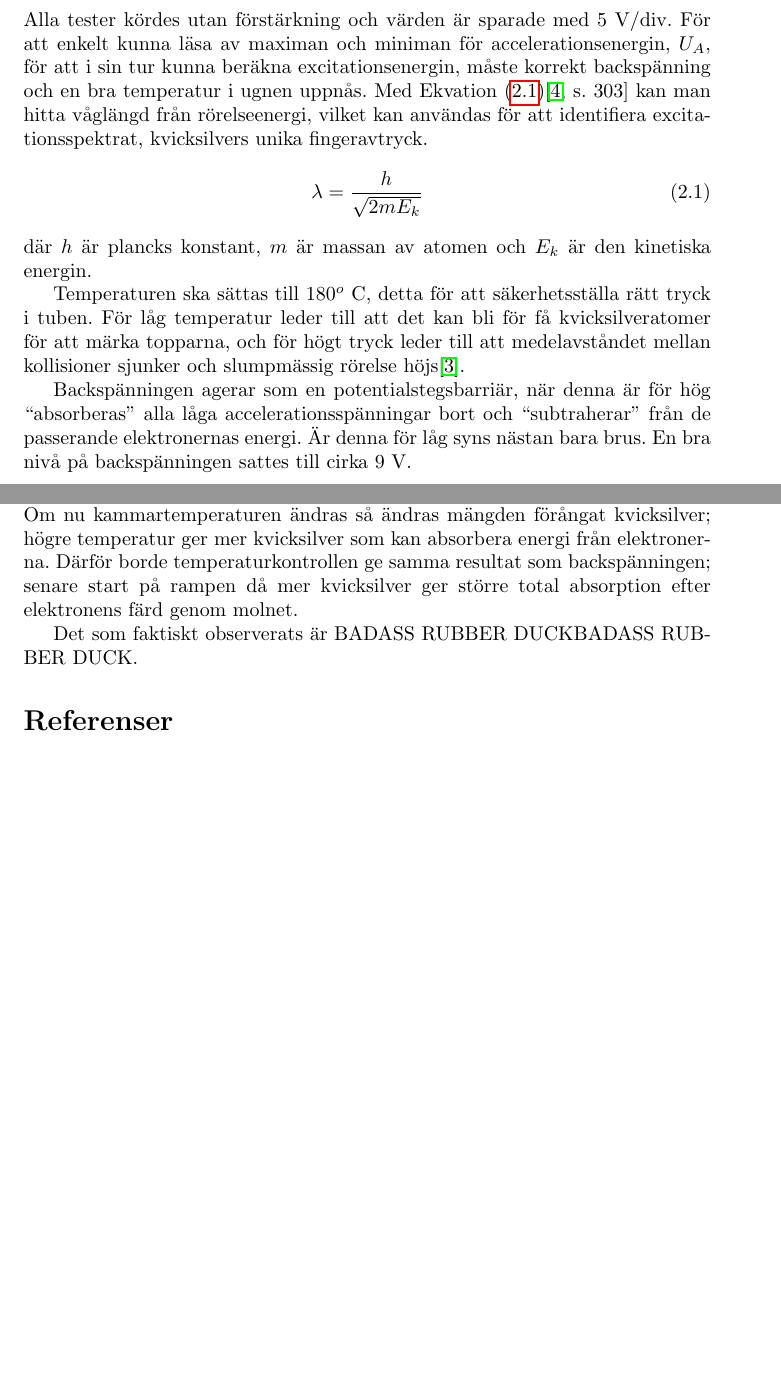
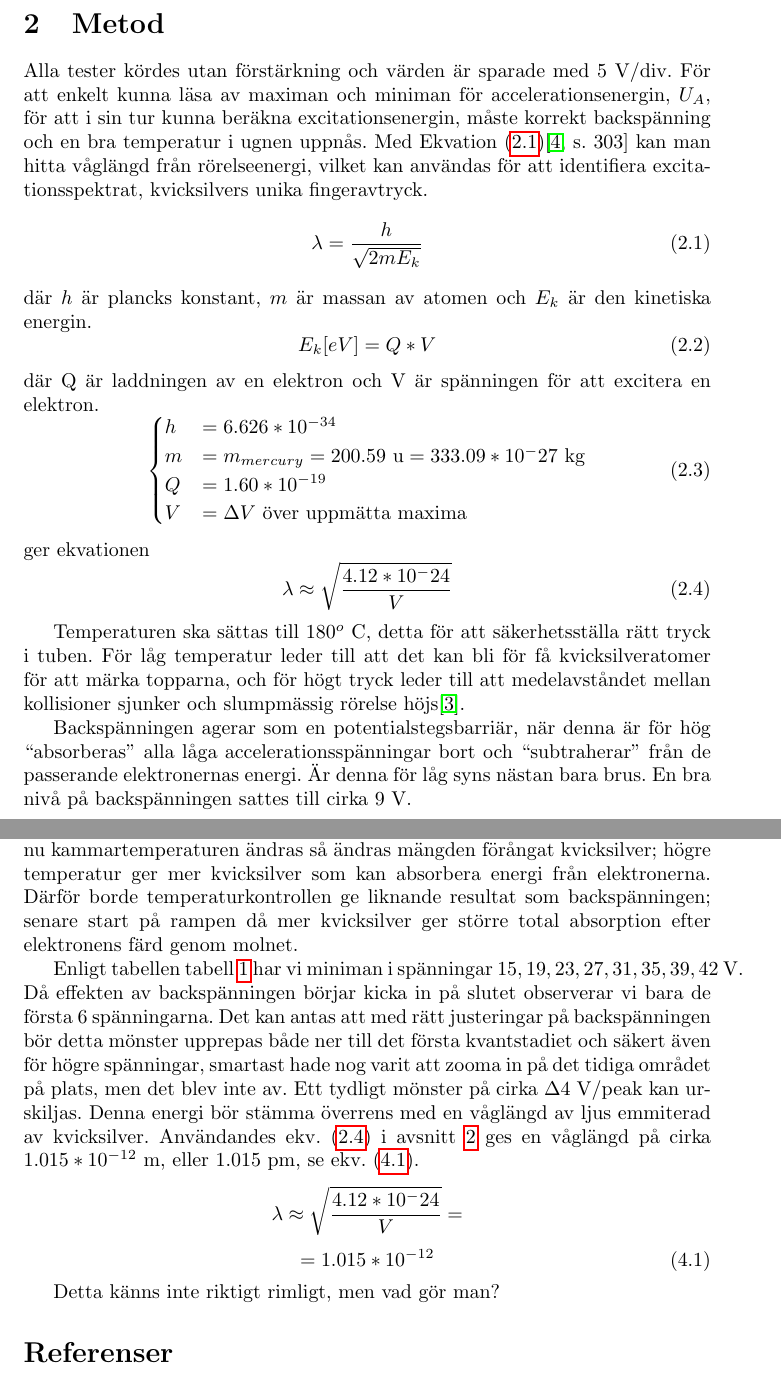
Before and after one commit to Giantnoodlemonster/F0047T_lab1, a LaTeX paper (1_Frank-Hertz_experiment/base.tex, which reads 1_Frank-Hertz_experiment/diskussion.tex, 1_Frank-Hertz_experiment/metod.tex): two parts of pages 4 and 7 of 7 before the commit and two parts of pages 4 and 7 of 8 after it, joined at a grey line, cut at the place of the change, the shorter picture padded with empty space. Compiled offline with pdfLaTeX.

Commit message:
Discussion and some pictures and stuff?

```diff
--- a/1_Frank-Hertz_experiment/base.tex
+++ b/1_Frank-Hertz_experiment/base.tex
@@ -46,7 +46,7 @@
 \input{introduktion.tex}
 \newpage
 
-\section{Metod}
+\section{Metod}\label{sec:met}
 \input{metod.tex}
 \newpage
 
--- a/1_Frank-Hertz_experiment/diskussion.tex
+++ b/1_Frank-Hertz_experiment/diskussion.tex
@@ -1,5 +1,16 @@
 Om systemet ses från ett klassiskt mekaniskt perspektiv så består det av en elektron, en partikel, som får en initiell rörelseenergi från accelerationsspänningen, som måste färdas genom ett kontinuerligt retarderande fält i form av kvicksilvergasen och sedan passera potentialsteget som kommer från backspäningen innan den kan bidra till den uppmätta strömmen.
 
-För en given filamentspänning, kammartemperatur och backspänning kommer partikelflödet öka proportionerligt mot accelerationsspänningen, så den mätta strömmen borde ses som en ramp på oscilloskopet. På grund av backspänningen borde det ses en gräns längs accelerationsspänningsaxeln under vilken ingen ström syns då partiklarna inte har nog energi för att passera barriären. Om filamentspänningen ökas frigörs ett större antal elektroner som kan svepas av accelerationsspänningen, så rampen börjar på samma ställe men blir brantare. Om nu kammartemperaturen ändras så ändras mängden förångat kvicksilver; högre temperatur ger mer kvicksilver som kan absorbera energi från elektronerna. Därför borde temperaturkontrollen ge samma resultat som backspänningen; senare start på rampen då mer kvicksilver ger större total absorption efter elektronens färd genom molnet.
+För en given filamentspänning, kammartemperatur och backspänning kommer partikelflödet öka proportionerligt mot accelerationsspänningen, så den mätta strömmen borde ses som en ramp på oscilloskopet. På grund av backspänningen borde det ses en gräns längs accelerationsspänningsaxeln under vilken ingen ström syns då partiklarna inte har nog energi för att passera barriären. Om filamentspänningen ökas frigörs ett större antal elektroner som kan svepas av accelerationsspänningen, så rampen börjar på samma ställe men blir brantare. Om nu kammartemperaturen ändras så ändras mängden förångat kvicksilver; högre temperatur ger mer kvicksilver som kan absorbera energi från elektronerna. Därför borde temperaturkontrollen ge liknande resultat som backspänningen; senare start på rampen då mer kvicksilver ger större total absorption efter elektronens färd genom molnet.
 
-Det som faktiskt observerats är BADASS RUBBER DUCKBADASS RUBBER DUCK.
+%Det som faktiskt observerats är BADASS RUBBER DUCKBADASS RUBBER DUCK.
+
+Enligt tabellen \cref{tab:maxmin} har vi miniman i spänningar $15, 19, 23, 27, 31, 35, 39, 42~\textrm{V}$. Då effekten av backspänningen börjar kicka in på slutet observerar vi bara de första $6$ spänningarna. Det kan antas att med rätt justeringar på backspänningen bör detta mönster upprepas både ner till det första kvantstadiet och säkert även för högre spänningar, smartast hade nog varit att zooma in på det tidiga området på plats, men det blev inte av. Ett tydligt mönster på cirka $\Delta 4~\textrm{V/peak}$ kan urskiljas. Denna energi bör stämma överrens med en våglängd av ljus emmiterad av kvicksilver. Användandes \cref{eq:fin} i \cref{sec:met} ges en våglängd på cirka $1.015*10^{-12}~\textrm{m}$, eller $1.015~\textrm{pm}$, se \cref{eq:voltsol}. %Ska vara ~254nm, vet inte varför det är fel, men whatever. Inte fel på formeln jag använt iallafall, den ger samma svar... Tänker nog fel på E_k!
+\[\lambda \approx \sqrt{\frac{4.12*10^-24}{V}} = \]
+\begin{equation}\label{eq:voltsol} = 1.015*10^{-12}\end{equation}
+
+Detta känns inte riktigt rimligt, men vad gör man?
+
+%3. Using quantum mechanics how would you explain the connection between IC and UA.
+
+%Give an account for the values of accelerating voltages for the different maxima and minima, present your results in a table. From these values deduce the excitation energy.
+%Take great care in your explanation of the experiment. To facilitate your process of understanding you can perform an ’gedanken experiment’ like following an electron as it is moving from the source to the collector. Ask yourself questions like, where in the tube will excitations occur, what happens to the electron after exciting a mercury atom, if an electron of constant kinetic energy (like 1eV) would move from the glowing filament to the collector how long would this take, how much is this in comparison to the time it takes to complete one cycle (at 50Hz).
--- a/1_Frank-Hertz_experiment/metod.tex
+++ b/1_Frank-Hertz_experiment/metod.tex
@@ -4,6 +4,22 @@ För att enkelt kunna läsa av maximan och miniman för accelerationsenergin, $U
 	\lambda = \frac{h}{\sqrt{2mE_k}}
 \end{equation}
 där $h$ är plancks konstant, $m$ är massan av atomen och $E_k$ är den kinetiska energin.
+\begin{equation}\label{eq:ek}
+	E_k [eV]= Q * V
+\end{equation}
+där Q är laddningen av en elektron och V är spänningen för att excitera en elektron.
+\begin{equation}\label{eq:values}
+	\begin{cases}
+		h	&= 6.626*10^{-34}\\
+		m	&= m_{mercury} = 200.59~\textrm{u} = 333.09*10^-27~\textrm{kg}\\
+		Q	&= 1.60*10^{-19}\\
+		V	&= \Delta V~\textrm{över uppmätta maxima}
+	\end{cases}
+\end{equation}
+ger ekvationen
+\begin{equation}\label{eq:fin}
+	\lambda \approx \sqrt{\frac{4.12*10^-24}{V}}
+\end{equation}
 
 Temperaturen ska sättas till $180^o~\textrm{C}$, detta för att säkerhetsställa rätt tryck i tuben. För låg temperatur leder till att det kan bli för få kvicksilveratomer för att märka topparna, och för högt tryck leder till att medelavståndet mellan kollisioner sjunker och slumpmässig rörelse höjs\cite{rochhand}.
 
```
Also changed, not shown: 1_Frank-Hertz_experiment/resultat.tex (+32 -27 lines), 1_Frank-Hertz_experiment/sammanfattning.tex (+6 -6 lines), 1_Frank-Hertz_experiment/Bilder/striplight.jpg (added), 1_Frank-Hertz_experiment/Bilder/tube_dark_high.jpg, 1_Frank-Hertz_experiment/Bilder/tube_dark_mid.jpg, 1_Frank-Hertz_experiment/base.pdf, 1_Frank-Hertz_experiment/base.tex (2 more changed lines), 1 other file.
